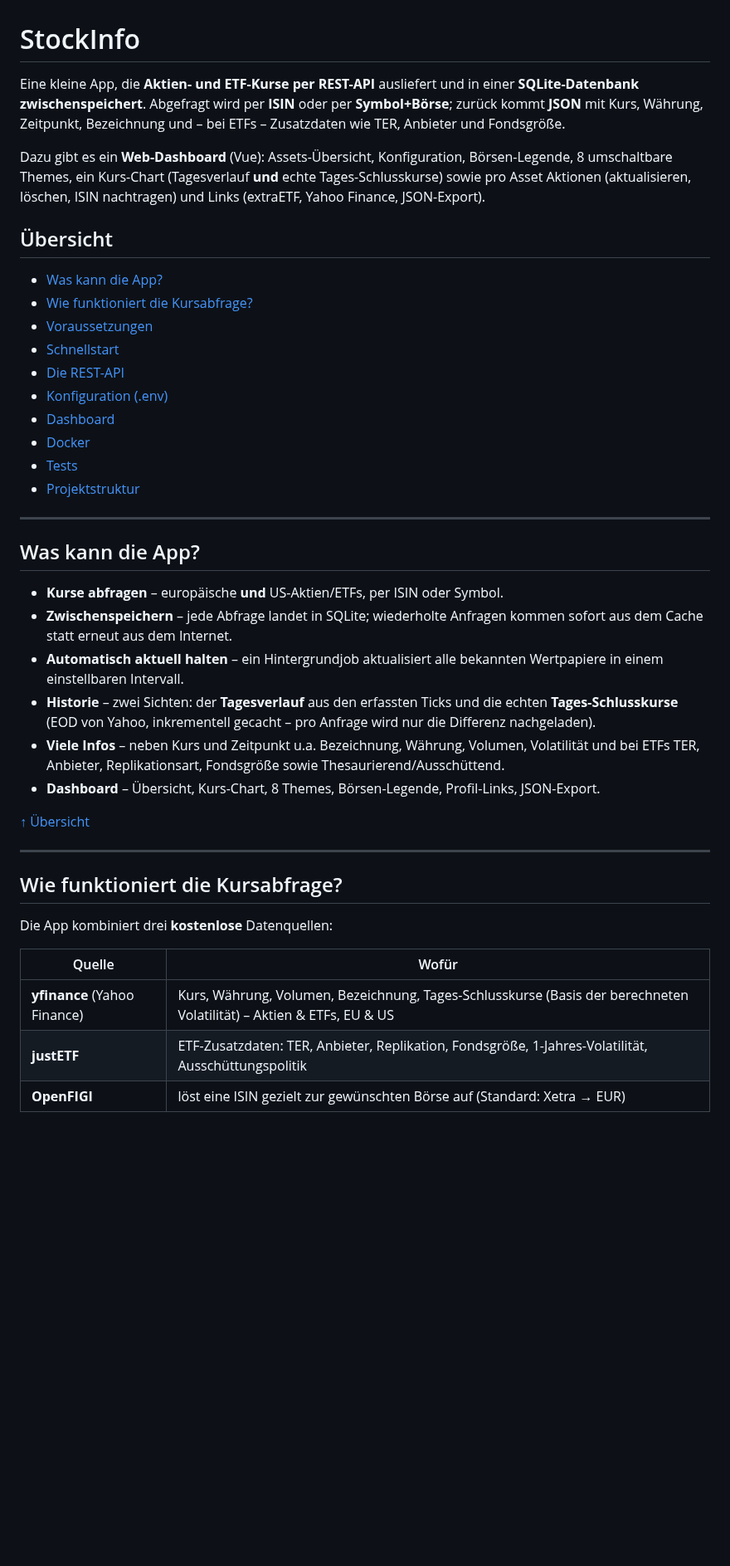
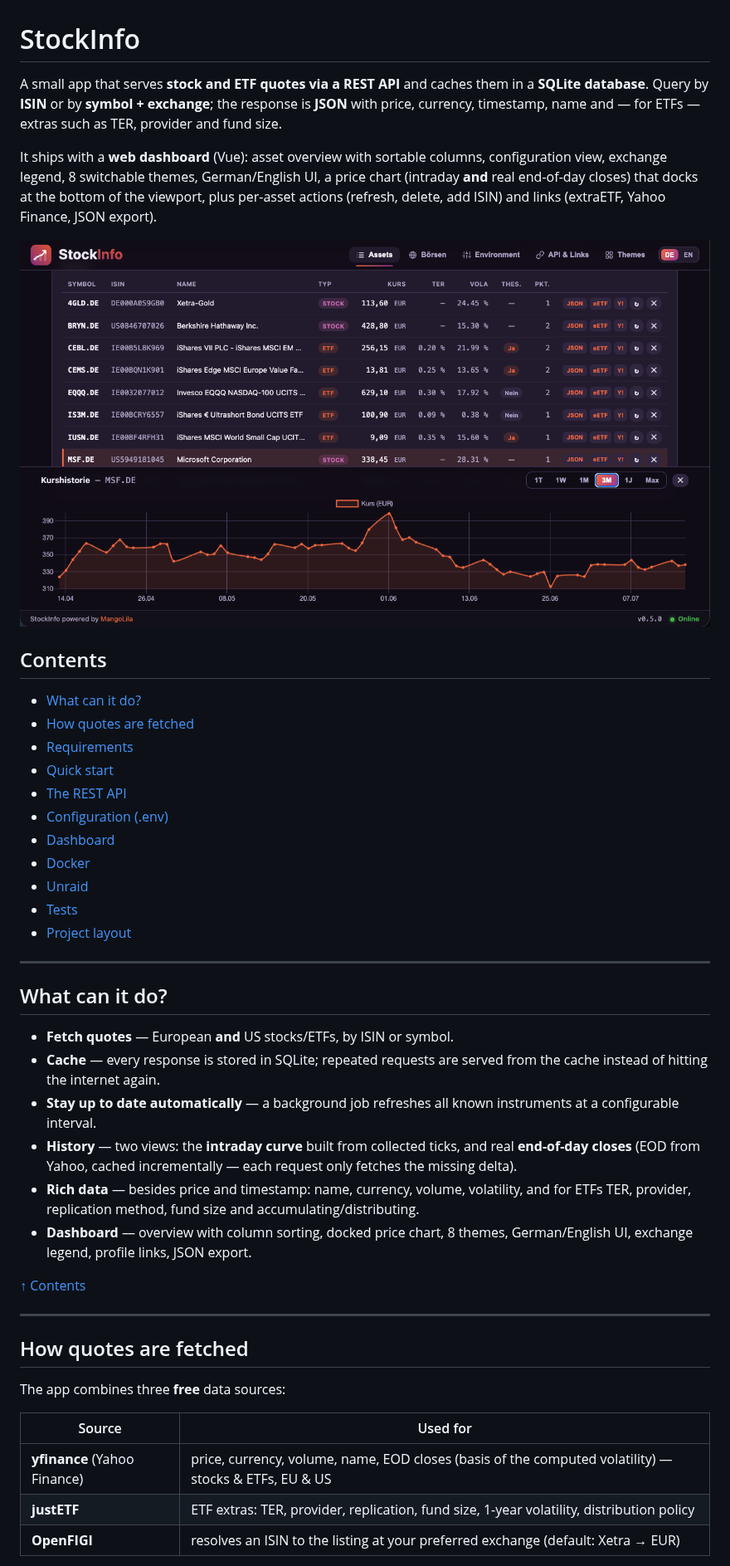
Before and after one commit to MikeMitterer/stockinfo, a Markdown page: README.md, the part around one of its changes. Shown at 83% size. Drawn GitHub-style; pictures changed too: unraid/screenshots/dashboard.png (added); blank space fills up the shorter version.

```diff
--- a/README.md
+++ b/README.md
@@ -1,56 +1,61 @@
 # StockInfo
 
-Eine kleine App, die **Aktien- und ETF-Kurse per REST-API** ausliefert und in einer
-**SQLite-Datenbank zwischenspeichert**. Abgefragt wird per **ISIN** oder per
-**Symbol+Börse**; zurück kommt **JSON** mit Kurs, Währung, Zeitpunkt, Bezeichnung und
-– bei ETFs – Zusatzdaten wie TER, Anbieter und Fondsgröße.
+A small app that serves **stock and ETF quotes via a REST API** and caches them in a
+**SQLite database**. Query by **ISIN** or by **symbol + exchange**; the response is
+**JSON** with price, currency, timestamp, name and — for ETFs — extras such as TER,
+provider and fund size.
 
-Dazu gibt es ein **Web-Dashboard** (Vue): Assets-Übersicht, Konfiguration, Börsen-Legende,
-8 umschaltbare Themes, ein Kurs-Chart (Tagesverlauf **und** echte Tages-Schlusskurse)
-sowie pro Asset Aktionen (aktualisieren, löschen, ISIN nachtragen) und Links (extraETF,
-Yahoo Finance, JSON-Export).
+It ships with a **web dashboard** (Vue): asset overview with sortable columns,
+configuration view, exchange legend, 8 switchable themes, German/English UI, a price
+chart (intraday **and** real end-of-day closes) that docks at the bottom of the
+viewport, plus per-asset actions (refresh, delete, add ISIN) and links (extraETF,
+Yahoo Finance, JSON export).
 
-## Übersicht
+![StockInfo dashboard](unraid/screenshots/dashboard.png)
 
-- [Was kann die App?](#was-kann-die-app)
-- [Wie funktioniert die Kursabfrage?](#wie-funktioniert-die-kursabfrage)
-- [Voraussetzungen](#voraussetzungen)
-- [Schnellstart](#schnellstart)
-- [Die REST-API](#die-rest-api)
-- [Konfiguration (.env)](#konfiguration-env)
+## Contents
+
+- [What can it do?](#what-can-it-do)
+- [How quotes are fetched](#how-quotes-are-fetched)
+- [Requirements](#requirements)
+- [Quick start](#quick-start)
+- [The REST API](#the-rest-api)
+- [Configuration (.env)](#configuration-env)
 - [Dashboard](#dashboard)
 - [Docker](#docker)
+- [Unraid](#unraid)
 - [Tests](#tests)
-- [Projektstruktur](#projektstruktur)
+- [Project layout](#project-layout)
 
 ---
 
-## Was kann die App?
+## What can it do?
 
-- **Kurse abfragen** – europäische **und** US-Aktien/ETFs, per ISIN oder Symbol.
-- **Zwischenspeichern** – jede Abfrage landet in SQLite; wiederholte Anfragen kommen
-  sofort aus dem Cache statt erneut aus dem Internet.
-- **Automatisch aktuell halten** – ein Hintergrundjob aktualisiert alle bekannten
-  Wertpapiere in einem einstellbaren Intervall.
-- **Historie** – zwei Sichten: der **Tagesverlauf** aus den erfassten Ticks und die
-  echten **Tages-Schlusskurse** (EOD von Yahoo, inkrementell gecacht – pro Anfrage wird
-  nur die Differenz nachgeladen).
-- **Viele Infos** – neben Kurs und Zeitpunkt u.a. Bezeichnung, Währung, Volumen,
-  Volatilität und bei ETFs TER, Anbieter, Replikationsart, Fondsgröße sowie
-  Thesaurierend/Ausschüttend.
-- **Dashboard** – Übersicht, Kurs-Chart, 8 Themes, Börsen-Legende, Profil-Links, JSON-Export.
+- **Fetch quotes** — European **and** US stocks/ETFs, by ISIN or symbol.
+- **Cache** — every response is stored in SQLite; repeated requests are served from
+  the cache instead of hitting the internet again.
+- **Stay up to date automatically** — a background job refreshes all known
+  instruments at a configurable interval.
+- **History** — two views: the **intraday curve** built from collected ticks, and
+  real **end-of-day closes** (EOD from Yahoo, cached incrementally — each request
+  only fetches the missing delta).
+- **Rich data** — besides price and timestamp: name, currency, volume, volatility,
+  and for ETFs TER, provider, replication method, fund size and
+  accumulating/distributing.
+- **Dashboard** — overview with column sorting, docked price chart, 8 themes,
+  German/English UI, exchange legend, profile links, JSON export.
 
-[↑ Übersicht](#übersicht)
+[↑ Contents](#contents)
 
 ---
 
-## Wie funktioniert die Kursabfrage?
+## How quotes are fetched
 
-Die App kombiniert drei **kostenlose** Datenquellen:
+The app combines three **free** data sources:
 
-| Quelle | Wofür |
+| Source | Used for |
 |---|---|
-| **yfinance** (Yahoo Finance) | Kurs, Währung, Volumen, Bezeichnung, Tages-Schlusskurse (Basis der berechneten Volatilität) – Aktien & ETFs, EU & US |
-| **justETF** | ETF-Zusatzdaten: TER, Anbieter, Replikation, Fondsgröße, 1-Jahres-Volatilität, Ausschüttungspolitik |
-| **OpenFIGI** | löst eine ISIN gezielt zur gewünschten Börse auf (Standard: Xetra → EUR) |
+| **yfinance** (Yahoo Finance) | price, currency, volume, name, EOD closes (basis of the computed volatility) — stocks & ETFs, EU & US |
+| **justETF** | ETF extras: TER, provider, replication, fund size, 1-year volatility, distribution policy |
+| **OpenFIGI** | resolves an ISIN to the listing at your preferred exchange (default: Xetra → EUR) |
 
```
Also changed, not shown: other parts of README.md (+143 -119 lines), unraid/screenshots/swagger.png (added), 1 other file.
